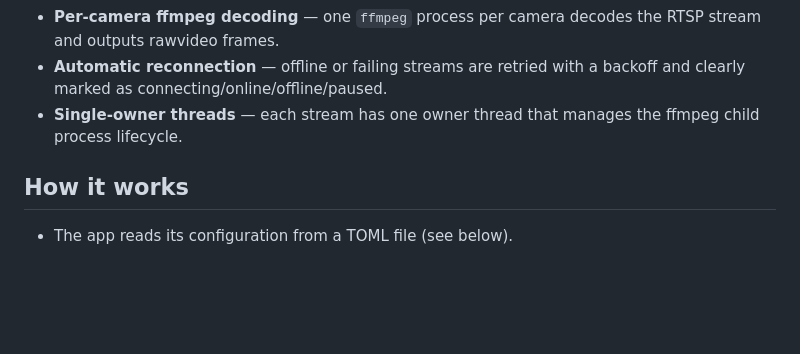
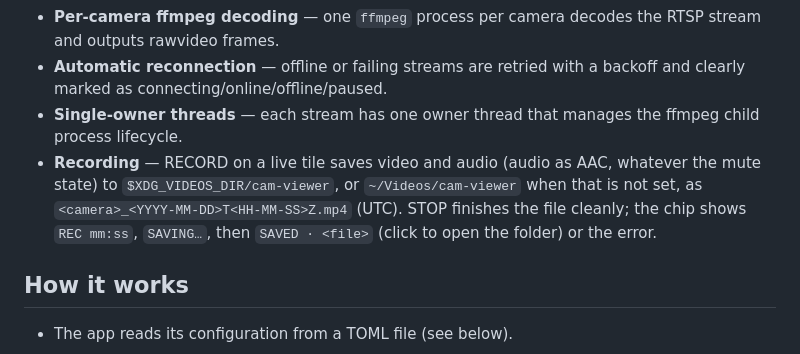
Before and after one commit to edoriban/cam-viewer, a Markdown page: README.md, the part around the change. Drawn GitHub-style; blank space fills up the shorter version.

Commit message:
docs(readme): describe recording location and states

```diff
--- a/README.md
+++ b/README.md
@@ -12,6 +12,7 @@ cam-viewer shows live video from IP cameras that expose an RTSP stream. Each cam
 - **Per-camera ffmpeg decoding** — one `ffmpeg` process per camera decodes the RTSP stream and outputs rawvideo frames.
 - **Automatic reconnection** — offline or failing streams are retried with a backoff and clearly marked as connecting/online/offline/paused.
 - **Single-owner threads** — each stream has one owner thread that manages the ffmpeg child process lifecycle.
+- **Recording** — RECORD on a live tile saves video and audio (audio as AAC, whatever the mute state) to `$XDG_VIDEOS_DIR/cam-viewer`, or `~/Videos/cam-viewer` when that is not set, as `<camera>_<YYYY-MM-DD>T<HH-MM-SS>Z.mp4` (UTC). STOP finishes the file cleanly; the chip shows `REC mm:ss`, `SAVING…`, then `SAVED · <file>` (click to open the folder) or the error.
 
 ## How it works
 
```
